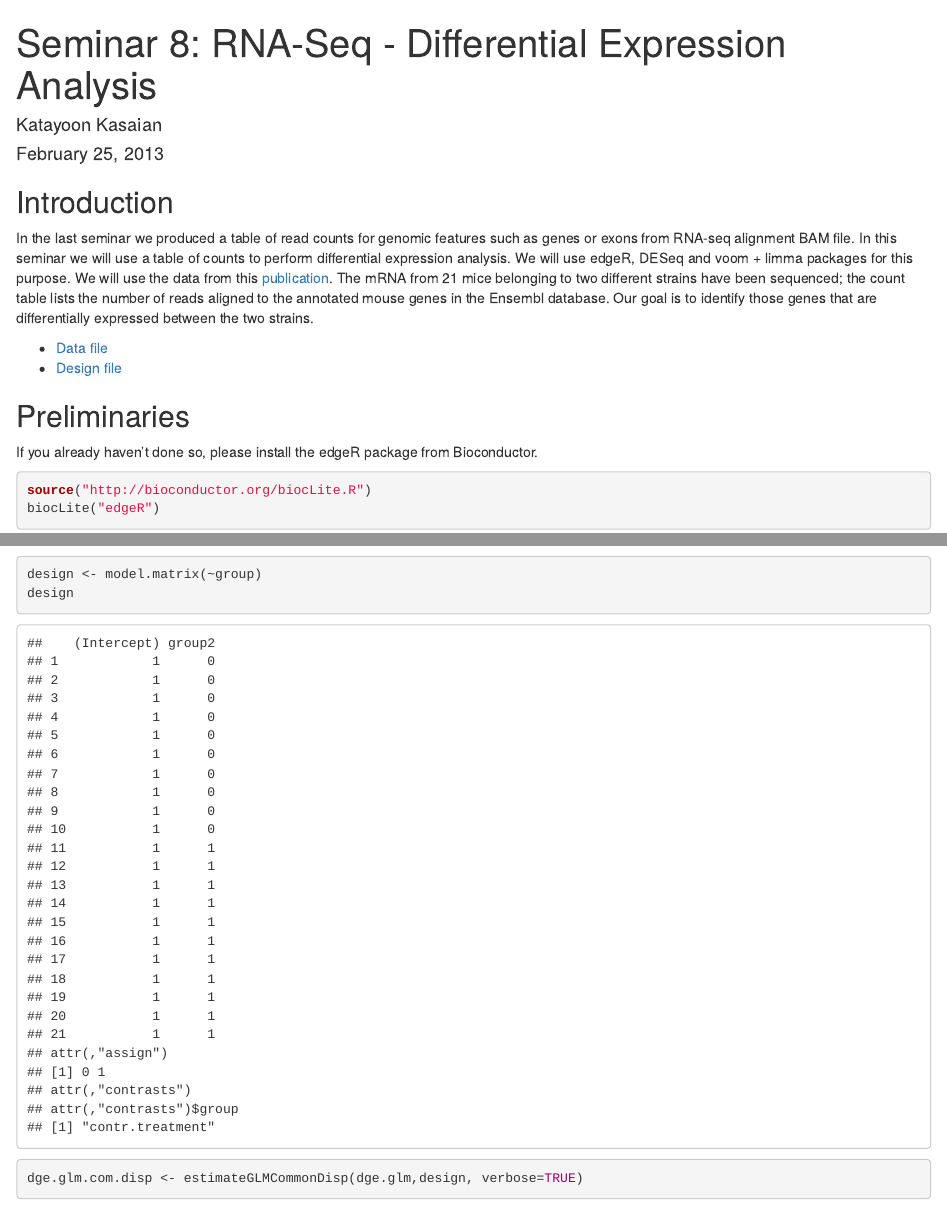
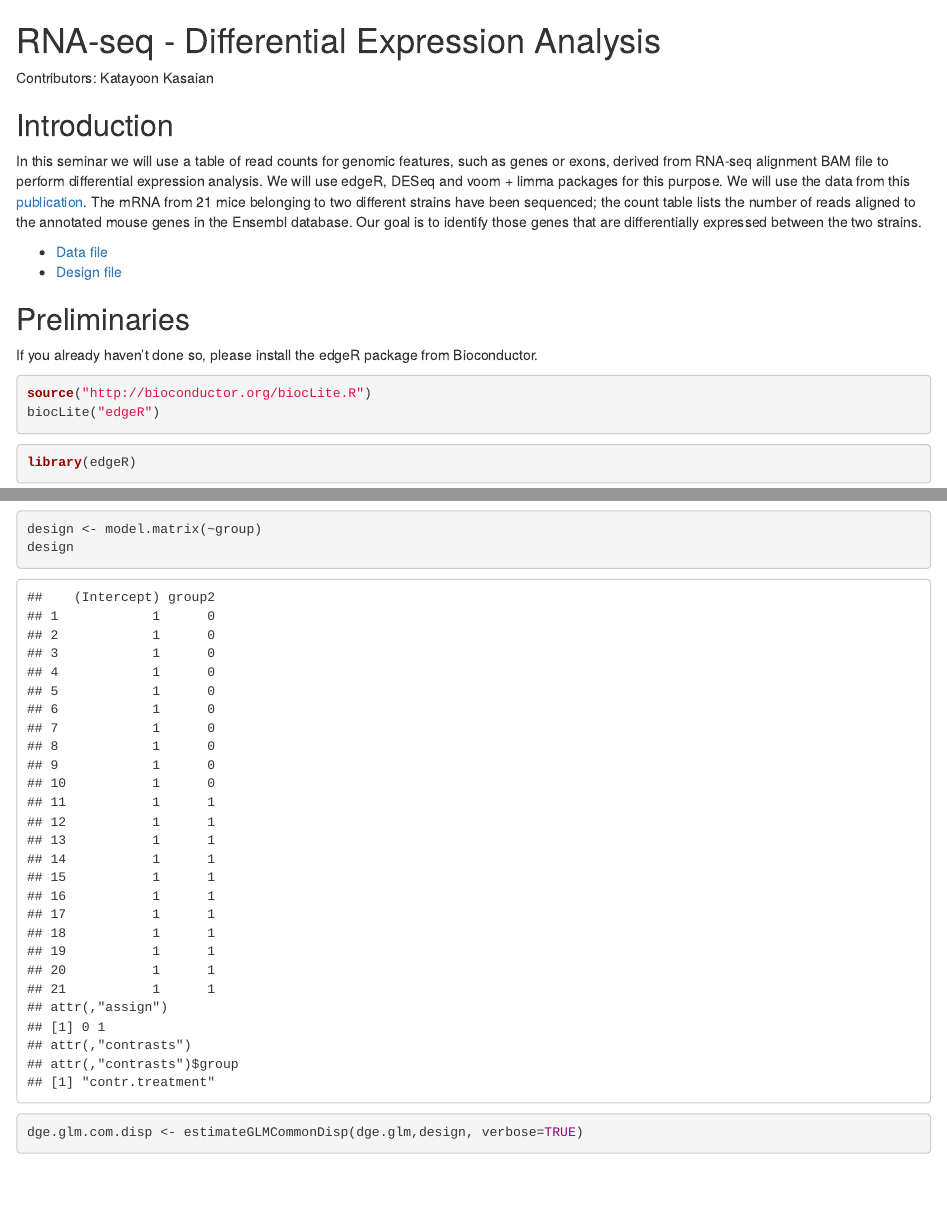
Before and after one commit to jennybc/stat540_2014, an R Markdown document (seminars/seminar07_RNA-seq.rmd): the page in a window 1100 px wide, from its top, and a second part further down, joined at a grey line. Rendered offline with R 4.5, knitr and Pandoc, with nearby package versions; some code elsewhere in the file could not run offline.

```diff
--- a/seminars/seminar07_RNA-seq.rmd
+++ b/seminars/seminar07_RNA-seq.rmd
@@ -1,13 +1,14 @@
-% Seminar 8: RNA-Seq - Differential Expression Analysis
-% Katayoon Kasaian
-% February 25, 2013
+RNA-seq - Differential Expression Analysis
+==========================================
+
+Contributors: Katayoon Kasaian
 
 ## Introduction
 
-In the last seminar we produced a table of read counts for genomic features such as genes or exons from RNA-seq alignment BAM file. In this seminar we will use a table of counts to perform differential expression analysis. We will use edgeR, DESeq and voom + limma packages for this purpose. We will use the data from this [publication](http://www.ncbi.nlm.nih.gov/pubmed?term=21455293). The mRNA from 21 mice belonging to two different strains have been sequenced; the count table lists the number of reads aligned to the annotated mouse genes in the Ensembl database. Our goal is to identify those genes that are differentially expressed between the two strains.
+In this seminar we will use a table of read counts for genomic features, such as genes or exons, derived from RNA-seq alignment BAM file to perform differential expression analysis. We will use edgeR, DESeq and voom + limma packages for this purpose. We will use the data from this [publication](http://www.ncbi.nlm.nih.gov/pubmed?term=21455293). The mRNA from 21 mice belonging to two different strains have been sequenced; the count table lists the number of reads aligned to the annotated mouse genes in the Ensembl database. Our goal is to identify those genes that are differentially expressed between the two strains.
 
-* [Data file](../data/bottomly/bottomly_count_table.txt)
-* [Design file](../data/bottomly/bottomly_phenodata.txt)
+* [Data file](../examples/bottomly/data/bottomly_count_table.tsv)
+* [Design file](../examples/bottomly/data/bottomly_phenodata.tsv)
 
 ## Preliminaries
 
```
Also changed, not shown: seminars/seminar07_RNA-seq.rmd (4 more changed lines).
